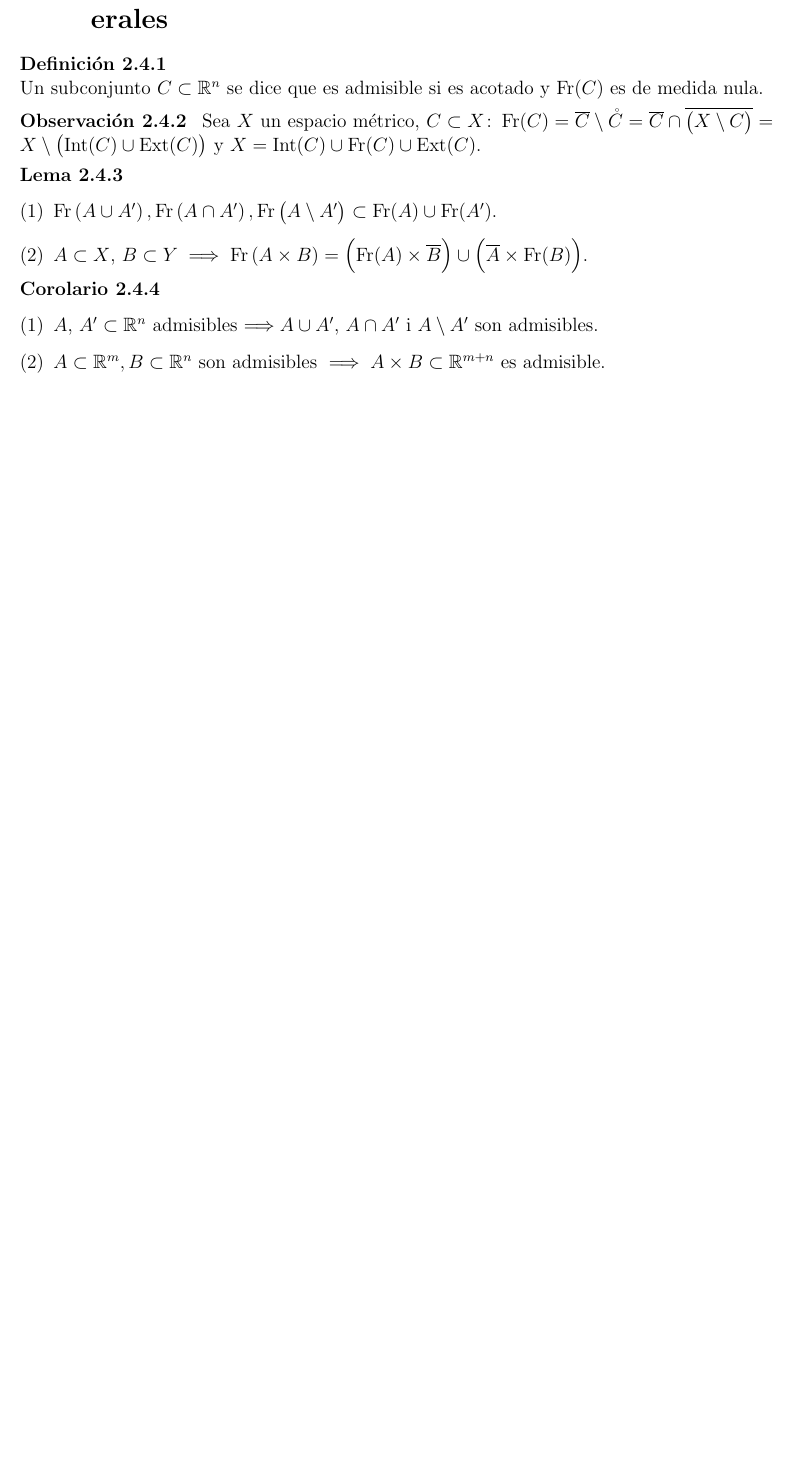
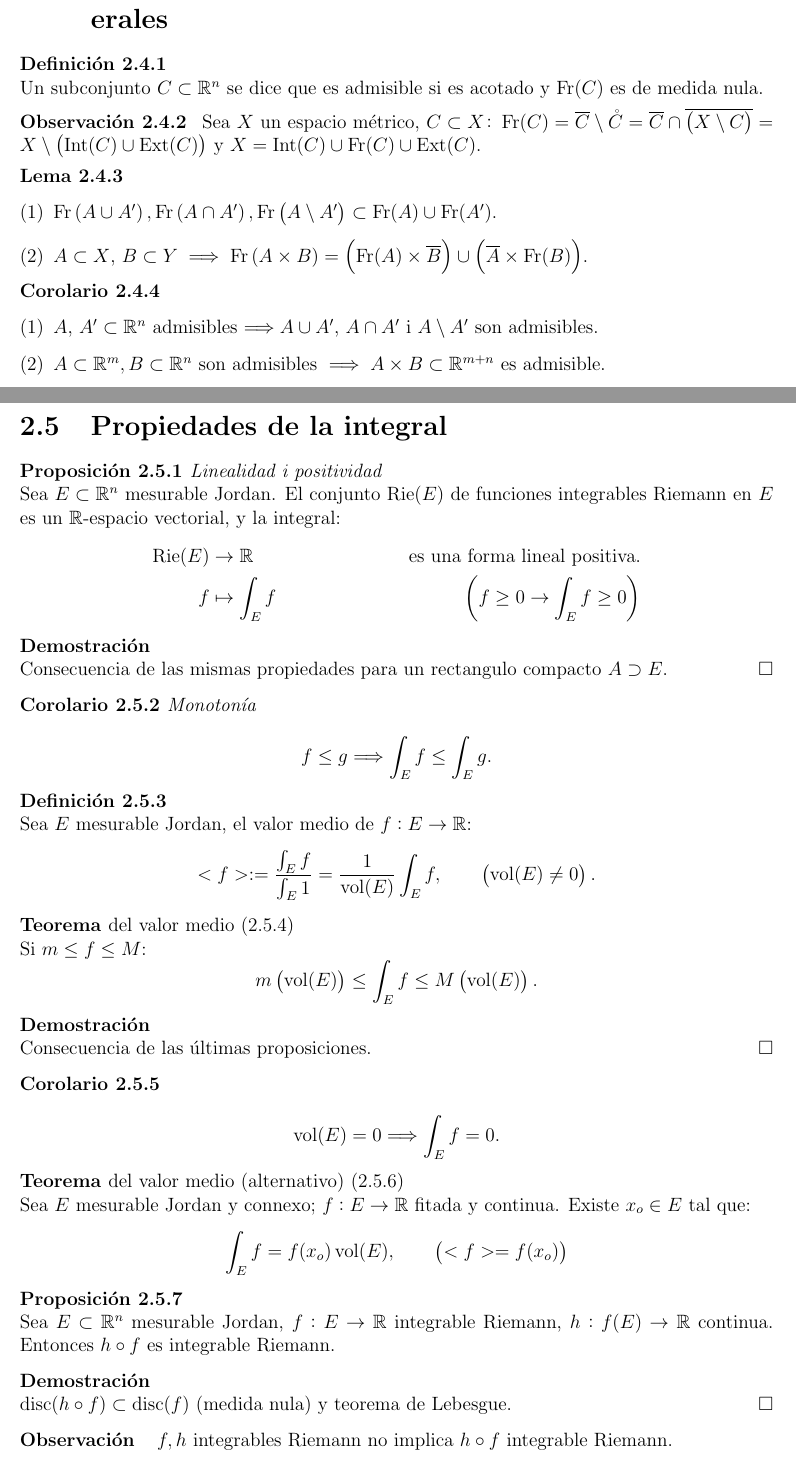
Before and after one commit to ApuntsFME/LatexFME, a LaTeX book (Calcul_Integral/main.tex, which reads Calcul_Integral/tema_dos.tex): part of page 38 of 38 before the commit and two parts of pages 38 and 39 of 39 after it, the two joined at a grey line, cut so that both start at the same text, the shorter picture padded with empty space. Compiled offline with pdfLaTeX; TikZ figures are drawn from their code, not taken from saved files.

Commit message:
tema 2 apartat 5 fins 2.5.7 included

```diff
--- a/Calcul_Integral/main.tex
+++ b/Calcul_Integral/main.tex
@@ -47,6 +47,7 @@
 \DeclareMathOperator{\Id}{Id}
 \DeclareMathOperator{\ext}{Ext}
 \DeclareMathOperator{\inte}{Int}
+\DeclareMathOperator{\rie}{Rie}
 \DeclareMathOperator{\rg}{rg}
 \DeclareMathOperator{\gr}{gr}
 \DeclareMathOperator{\nuc}{Nuc}
--- a/Calcul_Integral/tema_dos.tex
+++ b/Calcul_Integral/tema_dos.tex
@@ -738,5 +738,68 @@
 \end{col}
 
 % A PARTIR D'AQUI RAUL
+\section{Propiedades de la integral}
+
+\begin{prop}[Linealidad i positividad]
+    Sea $E \subset \real^n$ mesurable Jordan. El conjunto $\rie(E)$ de funciones integrables Riemann en $E$ es un $\real$-espacio vectorial, y la integral:
+    \begin{align*}
+        \rie(E) &\to \real & \text{es una forma lineal positiva.} \\
+        f &\mapsto \int_E f & \lp f \geq 0 \to \int_E f \geq 0 \rp
+    \end{align*}
+\end{prop}
+
+\begin{proof}
+    Consecuencia de las mismas propiedades para un rectangulo compacto $A \supset E$.
+\end{proof}
+
+\begin{col}[Monotonía]
+    \[
+    f \leq g \Longrightarrow \int_E f \leq \int_E g.
+    \]
+\end{col}
+
+\begin{defi}
+    Sea $E$ mesurable Jordan, el valor medio de $f : E \to \real $:
+    \[
+    <f> := \frac{\int_E f}{\int_E 1} = \frac{1}{\vol(E)} \int_E f, \qquad \lp \vol(E) \neq 0 \rp.
+    \]
+\end{defi}
+
+\begin{teo}[del valor medio]
+    Si $m \leq f \leq M$:
+    \[
+    m \lp \vol(E) \rp \leq \int_E f \leq M \lp \vol(E) \rp.
+    \]
+\end{teo}
+
+\begin{proof}
+    Consecuencia de las últimas proposiciones.
+\end{proof}
+
+\begin{col}
+    \[
+    \vol(E) = 0 \Longrightarrow \int_E f = 0.
+    \]
+\end{col}
+
+\begin{teo}[del valor medio (alternativo)]
+    Sea $E$ mesurable Jordan y connexo; $f : E \to \real$ fitada y continua. Existe $x_o \in E$ tal que:
+    \[
+    \int_E f = f(x_o) \vol(E), \qquad \lp <f> = f(x_o) \rp
+    \]
+\end{teo}
+
+\begin{prop}
+    Sea $E \subset \real^n$ mesurable Jordan, $f : E \to \real$ integrable Riemann, $h : f(E) \to \real$ continua. Entonces $h \circ f$ es integrable Riemann.
+\end{prop}
+
+\begin{proof}
+    $\disc(h \circ f) \subset \disc(f)$ (medida nula) y teorema de Lebesgue.
+\end{proof}
+
+\begin{obs*}
+    $f,h$ integrables Riemann no implica $h \circ f$ integrable Riemann.
+\end{obs*}
+
 
 % A PARTIR D'AQUI OSCAR
```
